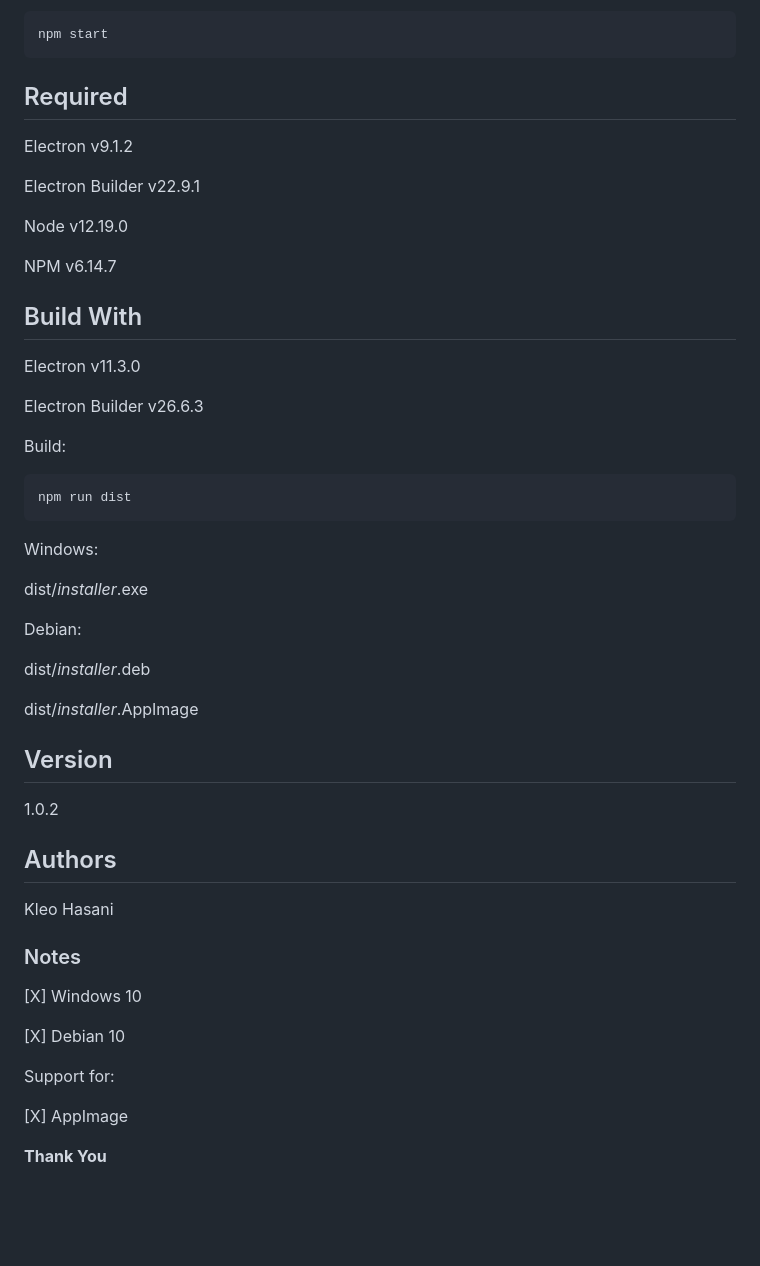
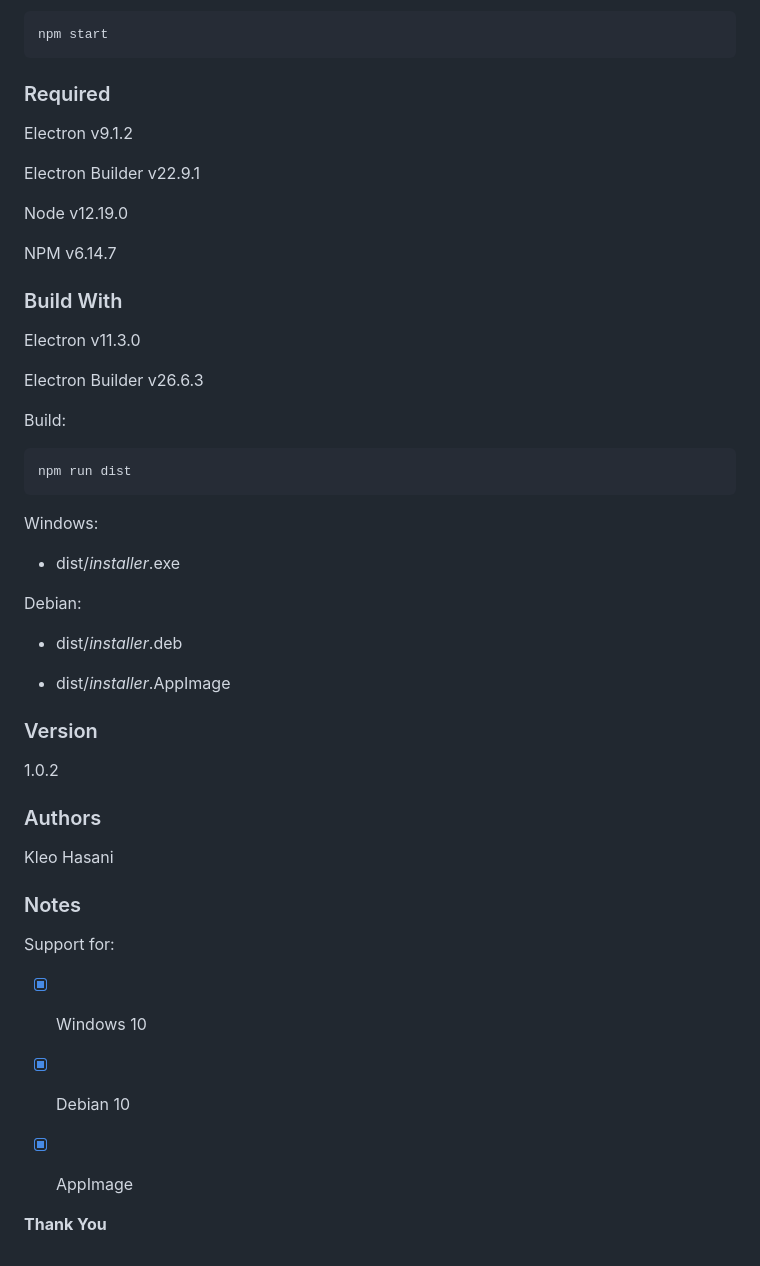
Before and after one commit to KleoHasani/StickyNote, a Markdown page: README.md, the part around the change printed below. GitHub-like rendering; blank space fills up the shorter version.

````diff
--- a/README.md
+++ b/README.md
@@ -22,7 +27,7 @@ Start:
 npm start
 ```
 
-## Required
+### Required
 
 Electron v9.1.2
 
@@ -32,7 +37,7 @@ Node v12.19.0
 
 NPM v6.14.7
 
-## Build With
+### Build With
 
 Electron v11.3.0
 
@@ -46,30 +51,30 @@ npm run dist
 
 Windows:
 
-dist/_installer_.exe
+- dist/_installer_.exe
 
 Debian:
 
-dist/_installer_.deb
+- dist/_installer_.deb
 
-dist/_installer_.AppImage
+- dist/_installer_.AppImage
 
-## Version
+### Version
 
 1.0.2
 
-## Authors
+### Authors
 
 Kleo Hasani
 
 ### Notes
 
-[X] Windows 10
-
-[X] Debian 10
-
 Support for:
 
-[X] AppImage
+- [x] Windows 10
+
+- [x] Debian 10
+
+- [x] AppImage
 
 **Thank You**
````
Also changed, not shown: other parts of README.md (+6 -1 lines), screenshots/screenshot1.png (added), screenshots/screenshot2.png (added).
